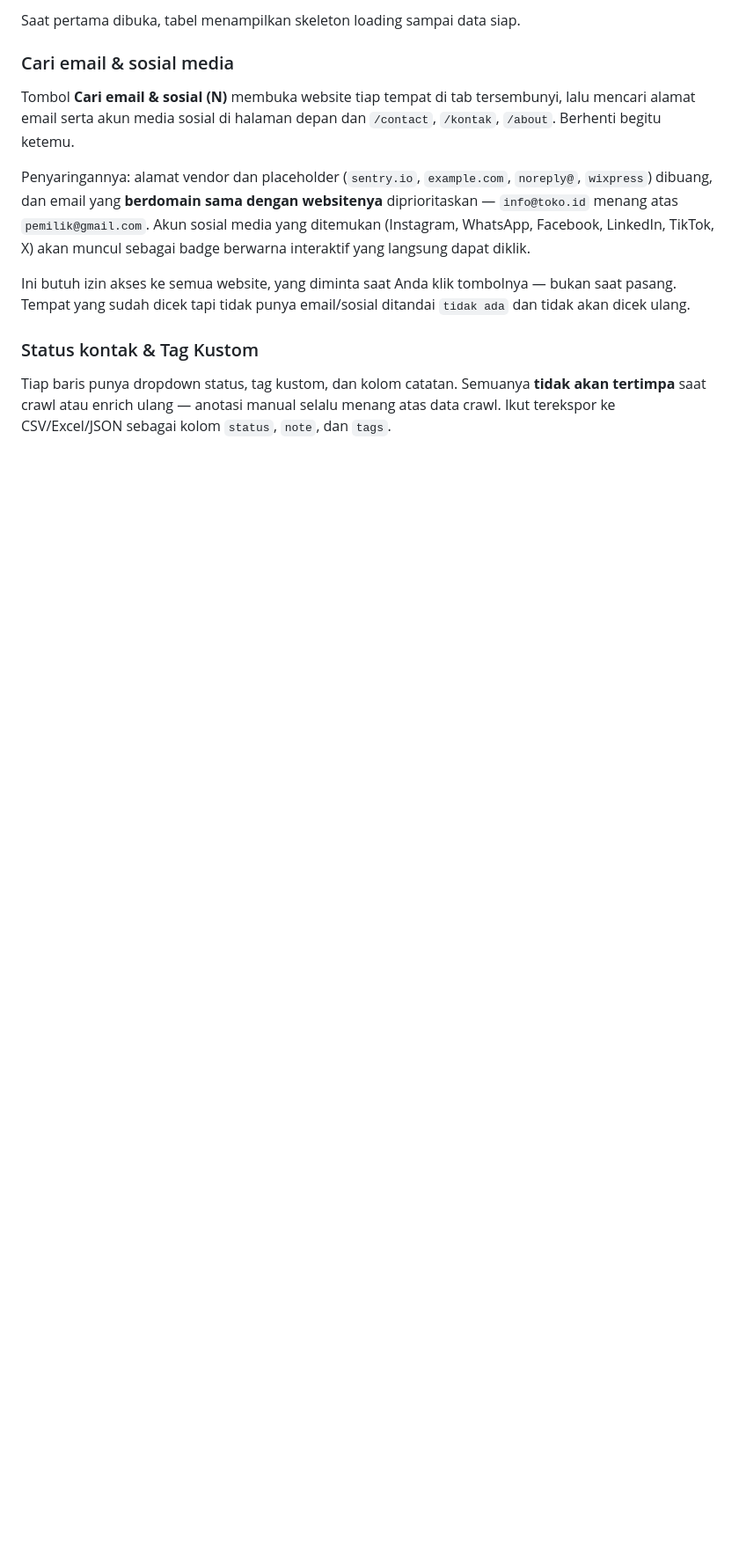
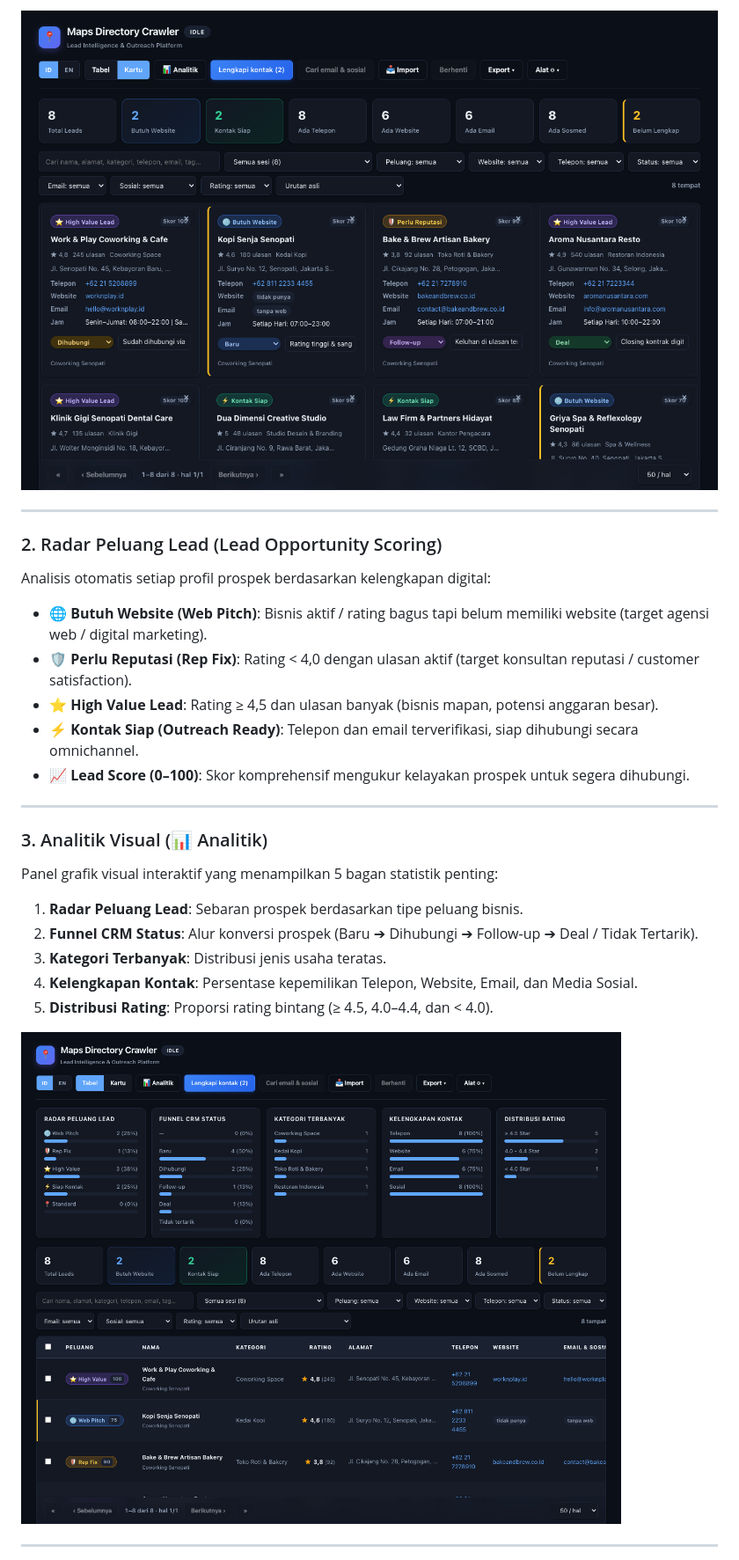
Before and after one commit to nannndev/gmaps-crawler, a Markdown page: README.md, the part around one of its changes. Shown at 88% size. GitHub-like rendering; pictures changed too: docs/screenshots/analytics-panel.png (added), docs/screenshots/cards-view.png (added); blank space fills up the shorter version.

```diff
--- a/README.md
+++ b/README.md
@@ -55,15 +70,27 @@ Halaman yang sedang Anda buka **tidak akan lompat** saat data baru masuk — bar
 
-Saat pertama dibuka, tabel menampilkan skeleton loading sampai data siap.
+![Tampilan Kartu (Cards View)](docs/screenshots/cards-view.png)
 
-### Cari email & sosial media
+---
 
-Tombol **Cari email & sosial (N)** membuka website tiap tempat di tab tersembunyi, lalu mencari alamat email serta akun media sosial di halaman depan dan `/contact`, `/kontak`, `/about`. Berhenti begitu ketemu.
+### 2. Radar Peluang Lead (Lead Opportunity Scoring)
+Analisis otomatis setiap profil prospek berdasarkan kelengkapan digital:
+- 🌐 **Butuh Website (Web Pitch)**: Bisnis aktif / rating bagus tapi belum memiliki website (target agensi web / digital marketing).
+- 🛡️ **Perlu Reputasi (Rep Fix)**: Rating < 4,0 dengan ulasan aktif (target konsultan reputasi / customer satisfaction).
+- ⭐ **High Value Lead**: Rating ≥ 4,5 dan ulasan banyak (bisnis mapan, potensi anggaran besar).
+- ⚡ **Kontak Siap (Outreach Ready)**: Telepon dan email terverifikasi, siap dihubungi secara omnichannel.
+- 📈 **Lead Score (0–100)**: Skor komprehensif mengukur kelayakan prospek untuk segera dihubungi.
 
-Penyaringannya: alamat vendor dan placeholder (`sentry.io`, `example.com`, `noreply@`, `wixpress`) dibuang, dan email yang **berdomain sama dengan websitenya** diprioritaskan — `info@toko.id` menang atas `pemilik@gmail.com`. Akun sosial media yang ditemukan (Instagram, WhatsApp, Facebook, LinkedIn, TikTok, X) akan muncul sebagai badge berwarna interaktif yang langsung dapat diklik.
+---
 
-Ini butuh izin akses ke semua website, yang diminta saat Anda klik tombolnya — bukan saat pasang. Tempat yang sudah dicek tapi tidak punya email/sosial ditandai `tidak ada` dan tidak akan dicek ulang.
+### 3. Analitik Visual (📊 Analitik)
+Panel grafik visual interaktif yang menampilkan 5 bagan statistik penting:
+1. **Radar Peluang Lead**: Sebaran prospek berdasarkan tipe peluang bisnis.
+2. **Funnel CRM Status**: Alur konversi prospek (Baru ➔ Dihubungi ➔ Follow-up ➔ Deal / Tidak Tertarik).
+3. **Kategori Terbanyak**: Distribusi jenis usaha teratas.
+4. **Kelengkapan Kontak**: Persentase kepemilikan Telepon, Website, Email, dan Media Sosial.
+5. **Distribusi Rating**: Proporsi rating bintang (≥ 4.5, 4.0–4.4, dan < 4.0).
 
-### Status kontak & Tag Kustom
+![Panel Analitik Visual](docs/screenshots/analytics-panel.png)
 
-Tiap baris punya dropdown status, tag kustom, dan kolom catatan. Semuanya **tidak akan tertimpa** saat crawl atau enrich ulang — anotasi manual selalu menang atas data crawl. Ikut terekspor ke CSV/Excel/JSON sebagai kolom `status`, `note`, dan `tags`.
+---
 
```
Also changed, not shown: other parts of README.md (+133 -88 lines), docs/screenshots/dashboard-table.png (added), docs/screenshots/import-modal.png (added), docs/screenshots/lead-drawer.png (added), docs/screenshots/live-crawl.png (added), 2 other files.
